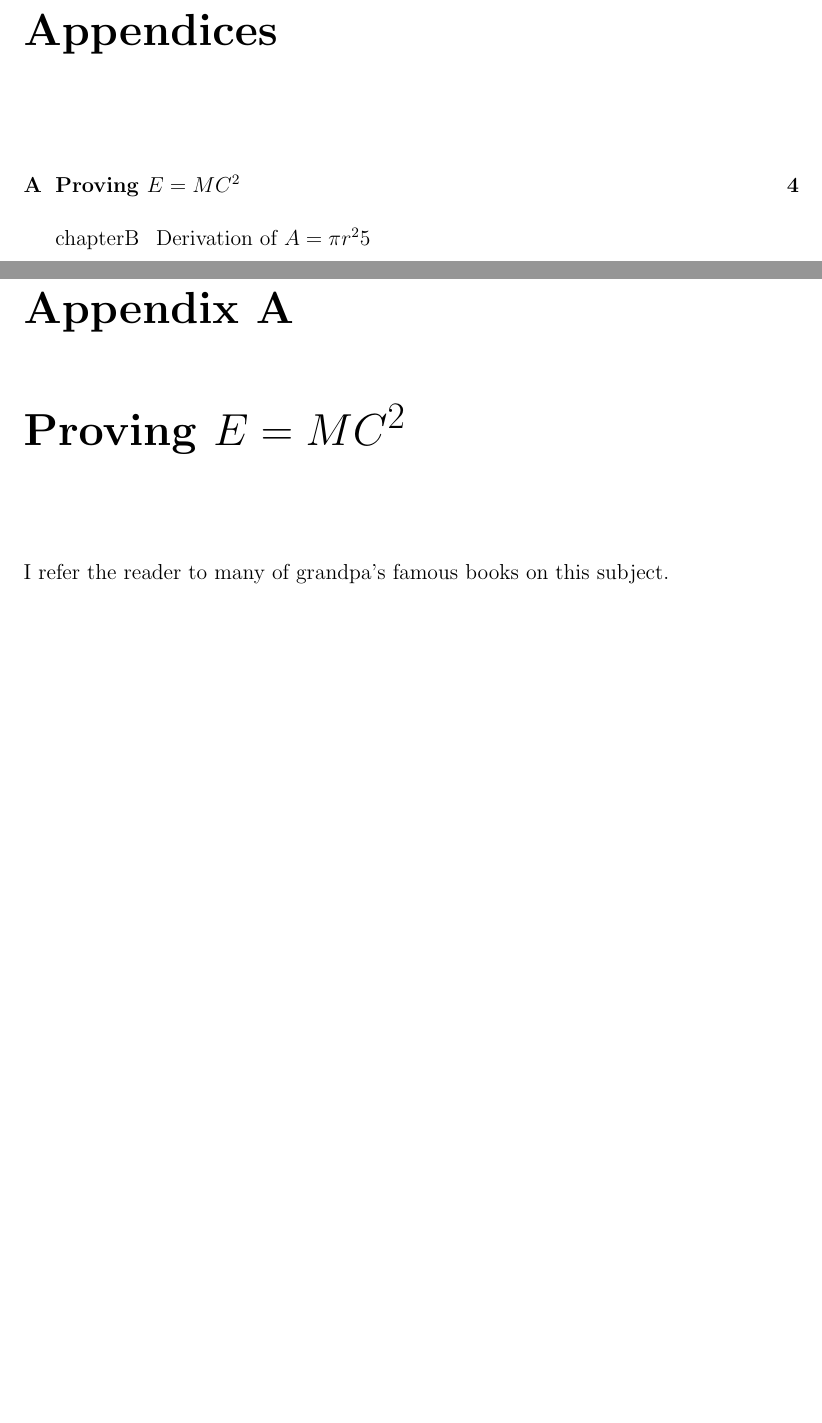
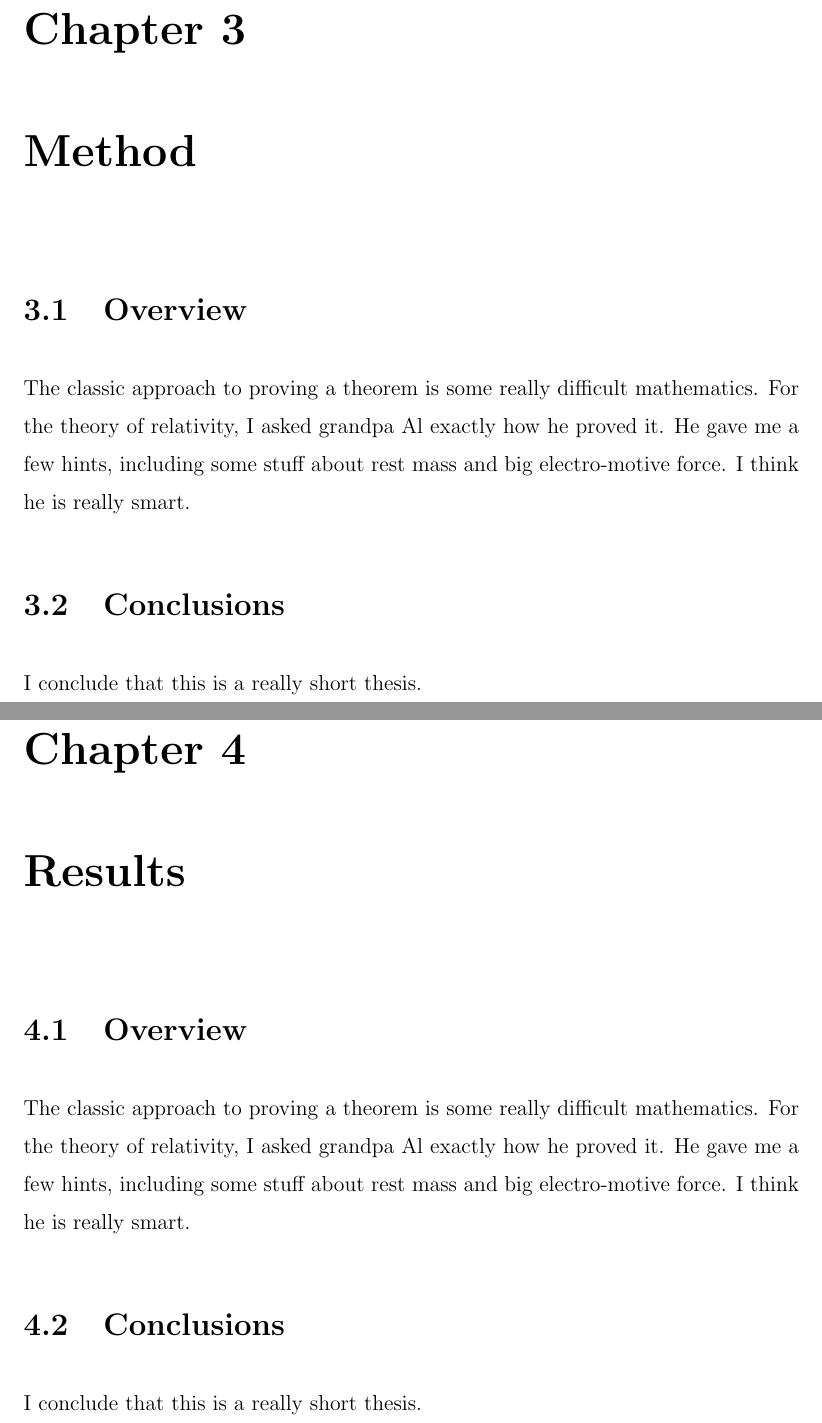
Before and after one commit to safeeulbashir/Thesis, a LaTeX thesis (style_sheets/template.tex, which reads style_sheets/Method.tex, style_sheets/Results.tex): two parts of pages 11 and 12 of 13 before the commit and two parts of pages 12 and 13 of 15 after it, joined at a grey line, cut at the place of the change, the shorter picture padded with empty space. Compiled offline with pdfLaTeX.

Commit message:
[Change Type] Setting up the template for working process [Date] February 21, 2017

```diff
--- /dev/null
+++ b/style_sheets/Method.tex
@@ -0,0 +1,8 @@
+\chapter{Method}
+\section{\label{section:overview}Overview}
+   The classic approach to proving a theorem is some really difficult
+   mathematics.  For the theory of relativity, I asked grandpa Al exactly
+   how he proved it.  He gave me a few hints, including some stuff about
+   rest mass and big electro-motive force.  I think he is really smart.
+\section{Conclusions}
+   I conclude that this is a really short thesis.
--- /dev/null
+++ b/style_sheets/Results.tex
@@ -0,0 +1,8 @@
+\chapter{Results}
+\section{\label{section:overview}Overview}
+   The classic approach to proving a theorem is some really difficult
+   mathematics.  For the theory of relativity, I asked grandpa Al exactly
+   how he proved it.  He gave me a few hints, including some stuff about
+   rest mass and big electro-motive force.  I think he is really smart.
+\section{Conclusions}
+   I conclude that this is a really short thesis.
--- a/style_sheets/template.tex
+++ b/style_sheets/template.tex
@@ -99,13 +85,0 @@
-\chapter*{Appendices}
-
-\addcontentsline{toc}{chapter}{Appendices}
- % Next lines duplicated from .toc file and used to create mini
- % "Appendix Table of Contents," if desired:
-   \contentsline {chapter}{\numberline {A}Proving $E=MC^2$}{4}
-   \contentsline {chapter}{\numberline {B}Derivation of $A = \pi r^2$}{5}
- % End mini table of contents
-
-\appendix
-\chapter{Proving $E=MC^2$}
-   I refer the reader to many of grandpa's famous books on this subject.
-\chapter{Derivation of $A = \pi r^2$}
@@ -113,3 +88,7 @@
+\include{Method}
+\include{Results}
+\include{Conclusion}
+\include{Appendicies}
 
 %\bibliographystyle{AMS}
 %\bibliography{bibfile_name}
```
Also changed, not shown: style_sheets/Appendicies.tex (added, +8 -0 lines), style_sheets/Background.tex (added, +2 -0 lines), style_sheets/Conclusion.tex (added, +8 -0 lines), style_sheets/Introduction.tex (added, +8 -0 lines), style_sheets/template.pdf (added), style_sheets/template.tex (16 more changed lines), 8 other files.
